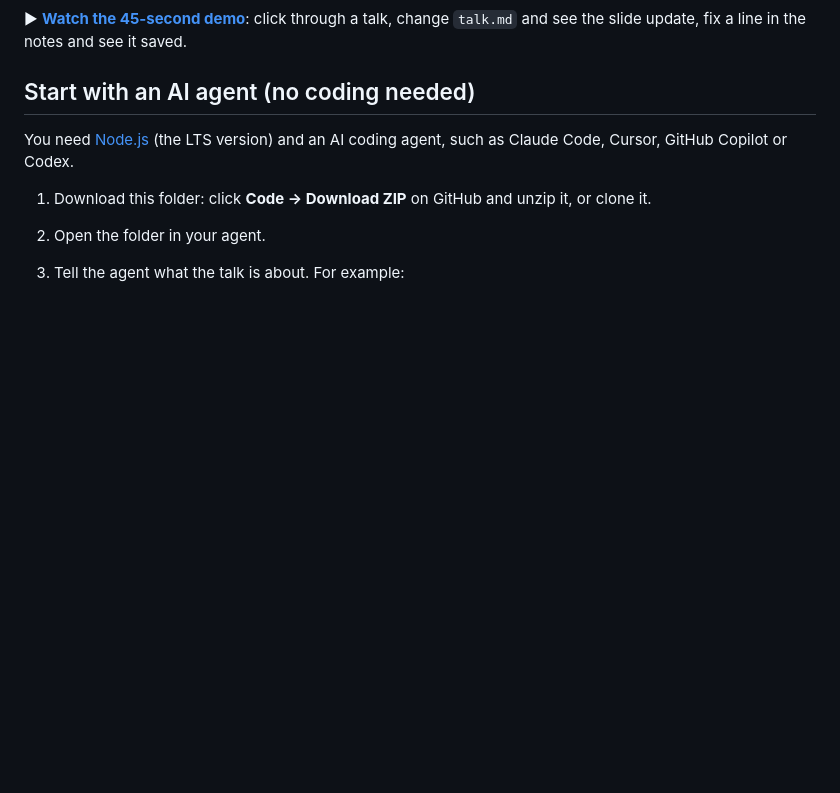
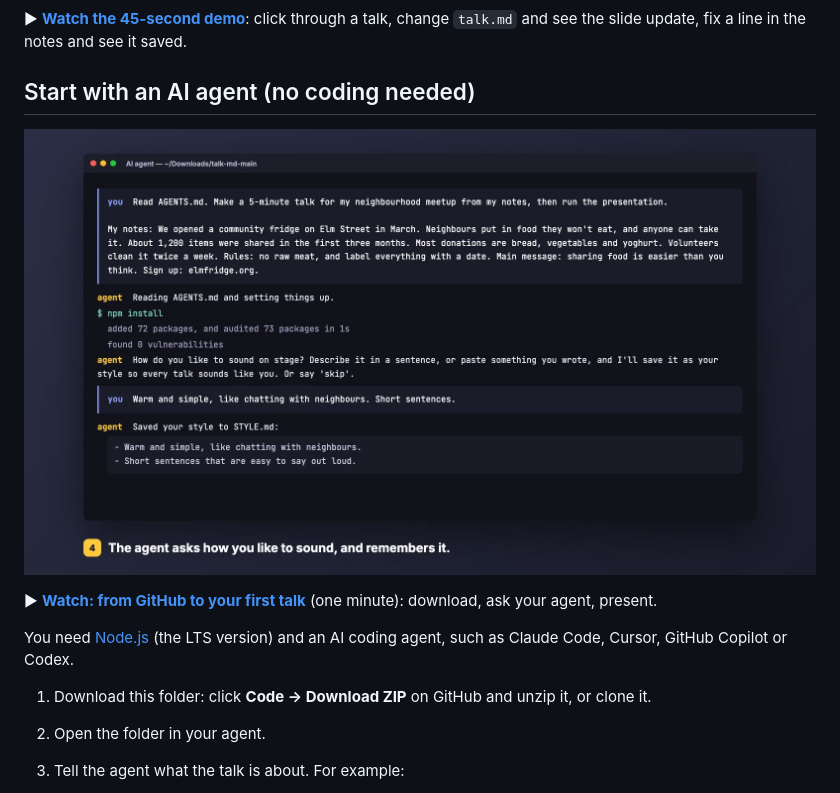
Before and after one commit to KateAstrid/talk-md, a Markdown page: README.md, the part around the change. Drawn GitHub-style; pictures changed too: docs/getting-started-poster.jpg (added); blank space fills up the shorter version.

Commit message:
Add a getting-started video: from GitHub to a running talk in one minute.
Co-Authored-By: Claude Opus 5.5 <noreply@anthropic.com>

```diff
--- a/README.md
+++ b/README.md
@@ -11,6 +11,10 @@ No slide app, and no code to write.
 ▶ **[Watch the 45-second demo](docs/demo.mp4)**: click through a talk, change `talk.md` and see the slide update, fix a line in the notes and see it saved.
 
 ## Start with an AI agent (no coding needed)
+
+[![Watch: from GitHub to your first talk in one minute](docs/getting-started-poster.jpg)](docs/getting-started.mp4)
+
+▶ **[Watch: from GitHub to your first talk](docs/getting-started.mp4)** (one minute): download, ask your agent, present.
 
 You need [Node.js](https://nodejs.org) (the LTS version) and an AI coding agent, such as Claude Code, Cursor, GitHub Copilot or Codex.
 
```
Also changed, not shown: 1 other file.
